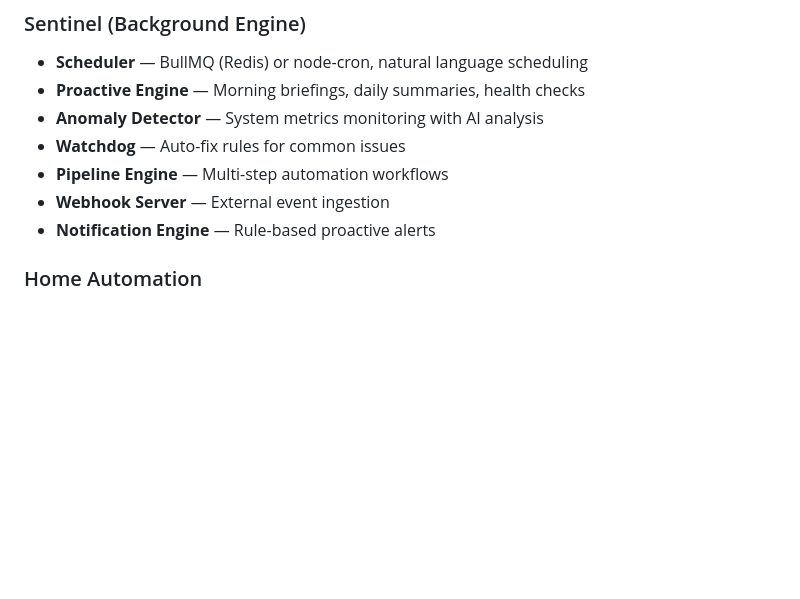
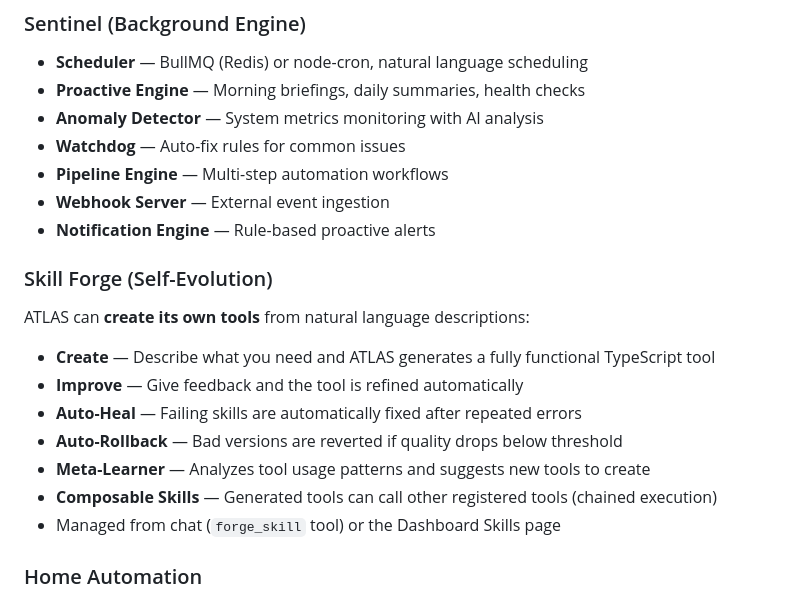
Before and after one commit to Dandte/atlas, a Markdown page: README.md, the part around the change. Rendered like a GitHub page; blank space fills up the shorter version.

Commit message:
docs: add Skill Forge section to README
Adds dedicated feature section explaining ATLAS's self-evolution capability —
AI-driven tool creation, auto-heal, auto-rollback, meta-learner, and composable skills.

Co-Authored-By: Claude Opus 4.6 <noreply@anthropic.com>

```diff
--- a/README.md
+++ b/README.md
@@ -208,6 +208,16 @@ ATLAS follows a **neuroscience-inspired** modular architecture:
 - **Pipeline Engine** — Multi-step automation workflows
 - **Webhook Server** — External event ingestion
 - **Notification Engine** — Rule-based proactive alerts
+
+### Skill Forge (Self-Evolution)
+ATLAS can **create its own tools** from natural language descriptions:
+- **Create** — Describe what you need and ATLAS generates a fully functional TypeScript tool
+- **Improve** — Give feedback and the tool is refined automatically
+- **Auto-Heal** — Failing skills are automatically fixed after repeated errors
+- **Auto-Rollback** — Bad versions are reverted if quality drops below threshold
+- **Meta-Learner** — Analyzes tool usage patterns and suggests new tools to create
+- **Composable Skills** — Generated tools can call other registered tools (chained execution)
+- Managed from chat (`forge_skill` tool) or the Dashboard Skills page
 
 ### Home Automation
 - **Tuya/Smart Life** integration via official API
```
